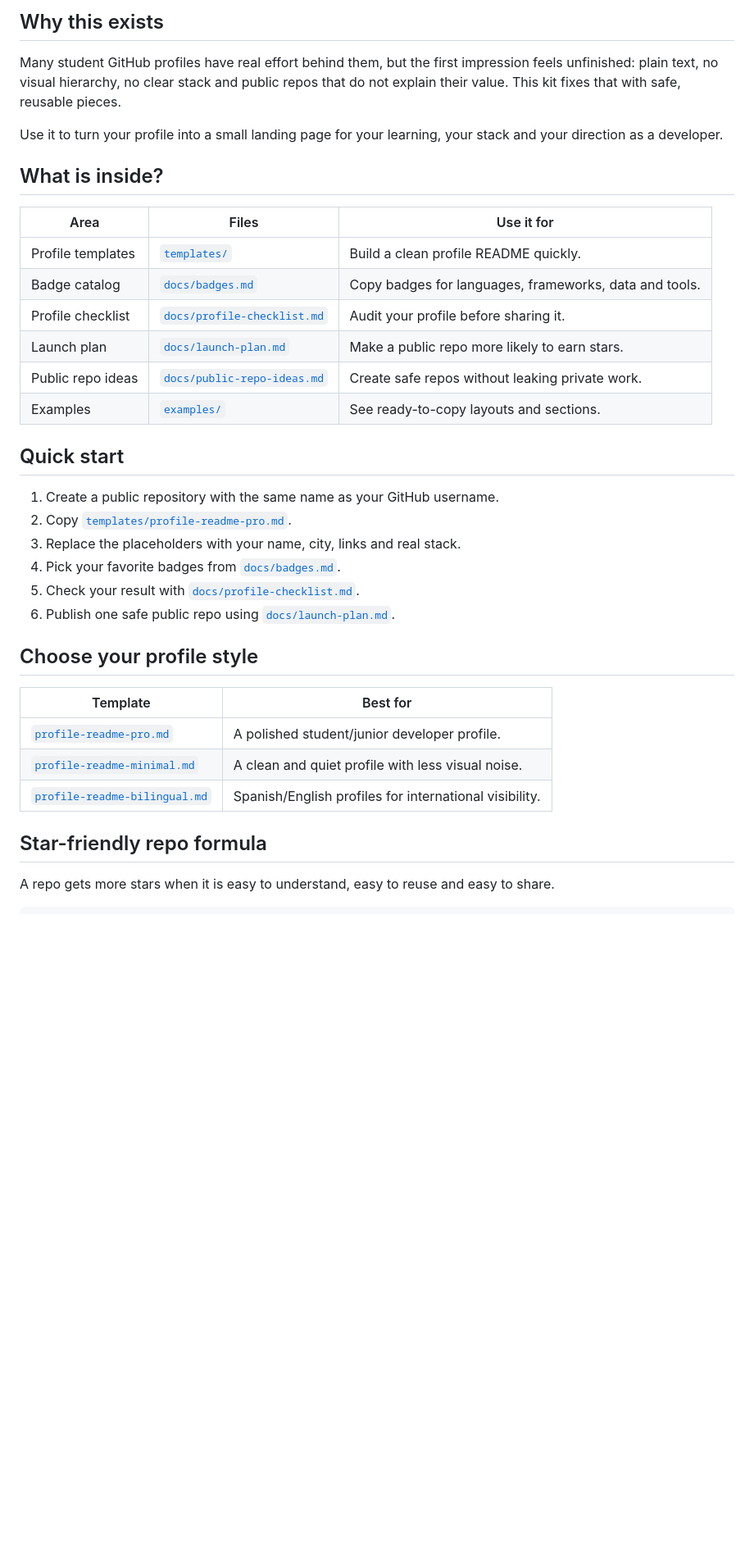
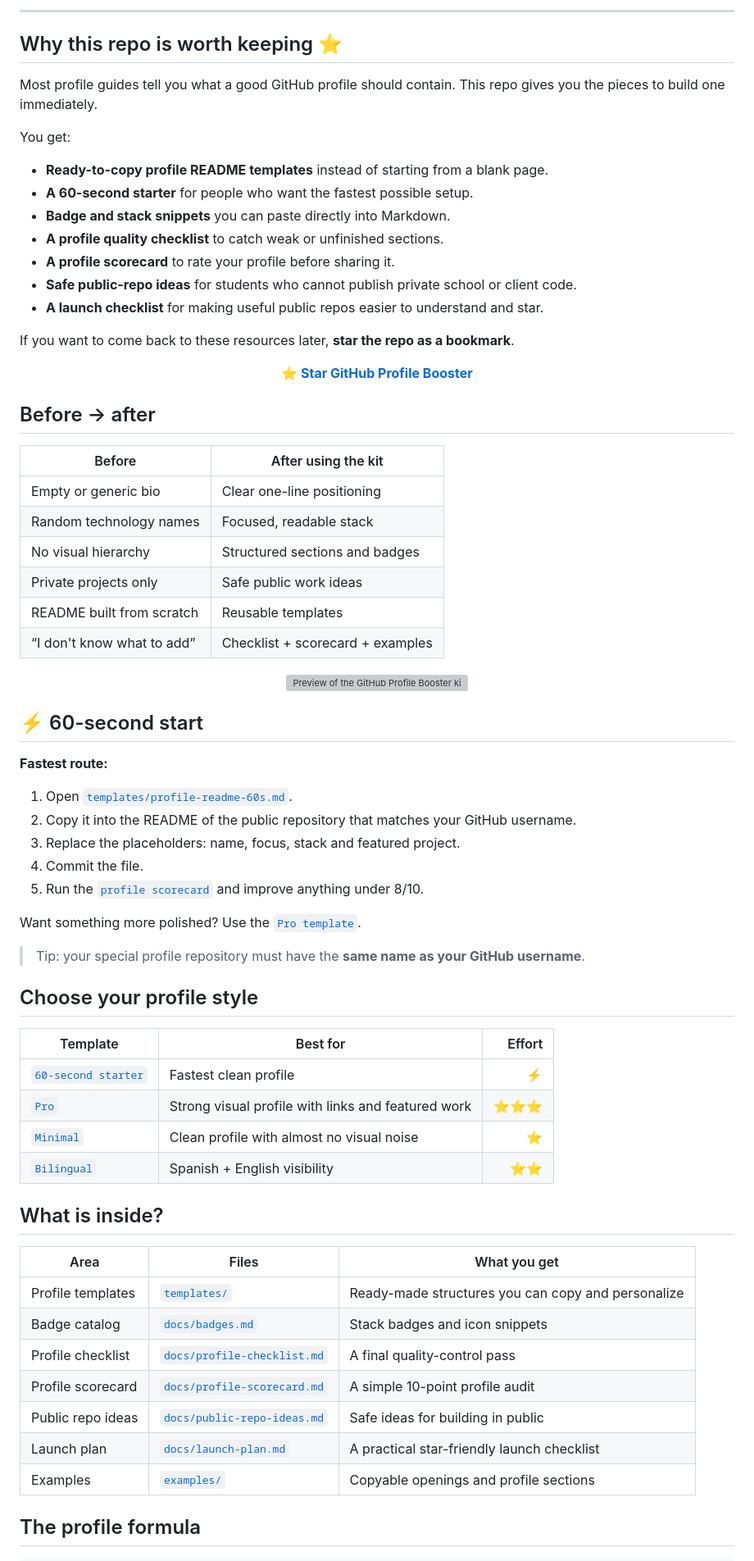
Before and after one commit to tec-2022/github-profile-booster, a Markdown page: README.md, the part around one of its changes. Shown at 82% size. Rendered like a GitHub page; blank space fills up the shorter version; grey boxes are pictures that could not be loaded.

````diff
--- a/README.md
+++ b/README.md
@@ -29,41 +28,77 @@ If this helps your profile, consider giving the repo a ⭐ so more students can
 </p>
 
-## Why this exists
+---
 
-Many student GitHub profiles have real effort behind them, but the first impression feels unfinished: plain text, no visual hierarchy, no clear stack and public repos that do not explain their value. This kit fixes that with safe, reusable pieces.
+## Why this repo is worth keeping ⭐
 
-Use it to turn your profile into a small landing page for your learning, your stack and your direction as a developer.
+Most profile guides tell you what a good GitHub profile should contain. This repo gives you the pieces to build one immediately.
+
+You get:
+
+- **Ready-to-copy profile README templates** instead of starting from a blank page.
+- **A 60-second starter** for people who want the fastest possible setup.
+- **Badge and stack snippets** you can paste directly into Markdown.
+- **A profile quality checklist** to catch weak or unfinished sections.
+- **A profile scorecard** to rate your profile before sharing it.
+- **Safe public-repo ideas** for students who cannot publish private school or client code.
+- **A launch checklist** for making useful public repos easier to understand and star.
+
+If you want to come back to these resources later, **star the repo as a bookmark**.
+
+<p align="center">
+  <a href="https://github.com/tec-2022/github-profile-booster"><strong>⭐ Star GitHub Profile Booster</strong></a>
+</p>
+
+## Before → after
+
+| Before | After using the kit |
+| --- | --- |
+| Empty or generic bio | Clear one-line positioning |
+| Random technology names | Focused, readable stack |
+| No visual hierarchy | Structured sections and badges |
+| Private projects only | Safe public work ideas |
+| README built from scratch | Reusable templates |
+| “I don't know what to add” | Checklist + scorecard + examples |
+
+<p align="center">
+  <img src="./assets/preview.svg" width="100%" alt="Preview of the GitHub Profile Booster kit" />
+</p>
+
+## ⚡ 60-second start
+
+**Fastest route:**
+
+1. Open [`templates/profile-readme-60s.md`](./templates/profile-readme-60s.md).
+2. Copy it into the README of the public repository that matches your GitHub username.
+3. Replace the placeholders: name, focus, stack and featured project.
+4. Commit the file.
+5. Run the [`profile scorecard`](./docs/profile-scorecard.md) and improve anything under 8/10.
+
+Want something more polished? Use the [`Pro template`](./templates/profile-readme-pro.md).
+
+> Tip: your special profile repository must have the **same name as your GitHub username**.
+
+## Choose your profile style
+
+| Template | Best for | Effort |
+| --- | --- | ---: |
+| [`60-second starter`](./templates/profile-readme-60s.md) | Fastest clean profile | ⚡ |
+| [`Pro`](./templates/profile-readme-pro.md) | Strong visual profile with links and featured work | ⭐⭐⭐ |
+| [`Minimal`](./templates/profile-readme-minimal.md) | Clean profile with almost no visual noise | ⭐ |
+| [`Bilingual`](./templates/profile-readme-bilingual.md) | Spanish + English visibility | ⭐⭐ |
 
 ## What is inside?
 
-| Area | Files | Use it for |
+| Area | Files | What you get |
 | --- | --- | --- |
-| Profile templates | [`templates/`](./templates) | Build a clean profile README quickly. |
-| Badge catalog | [`docs/badges.md`](./docs/badges.md) | Copy badges for languages, frameworks, data and tools. |
-| Profile checklist | [`docs/profile-checklist.md`](./docs/profile-checklist.md) | Audit your profile before sharing it. |
-| Launch plan | [`docs/launch-plan.md`](./docs/launch-plan.md) | Make a public repo more likely to earn stars. |
-| Public repo ideas | [`docs/public-repo-ideas.md`](./docs/public-repo-ideas.md) | Create safe repos without leaking private work. |
-| Examples | [`examples/`](./examples) | See ready-to-copy layouts and sections. |
+| Profile templates | [`templates/`](./templates) | Ready-made structures you can copy and personalize |
+| Badge catalog | [`docs/badges.md`](./docs/badges.md) | Stack badges and icon snippets |
+| Profile checklist | [`docs/profile-checklist.md`](./docs/profile-checklist.md) | A final quality-control pass |
+| Profile scorecard | [`docs/profile-scorecard.md`](./docs/profile-scorecard.md) | A simple 10-point profile audit |
+| Public repo ideas | [`docs/public-repo-ideas.md`](./docs/public-repo-ideas.md) | Safe ideas for building in public |
+| Launch plan | [`docs/launch-plan.md`](./docs/launch-plan.md) | A practical star-friendly launch checklist |
+| Examples | [`examples/`](./examples) | Copyable openings and profile sections |
 
-## Quick start
-
-1. Create a public repository with the same name as your GitHub username.
-2. Copy [`templates/profile-readme-pro.md`](./templates/profile-readme-pro.md).
-3. Replace the placeholders with your name, city, links and real stack.
-4. Pick your favorite badges from [`docs/badges.md`](./docs/badges.md).
-5. Check your result with [`docs/profile-checklist.md`](./docs/profile-checklist.md).
-6. Publish one safe public repo using [`docs/launch-plan.md`](./docs/launch-plan.md).
-
-## Choose your profile style
-
-| Template | Best for |
-| --- | --- |
-| [`profile-readme-pro.md`](./templates/profile-readme-pro.md) | A polished student/junior developer profile. |
-| [`profile-readme-minimal.md`](./templates/profile-readme-minimal.md) | A clean and quiet profile with less visual noise. |
-| [`profile-readme-bilingual.md`](./templates/profile-readme-bilingual.md) | Spanish/English profiles for international visibility. |
-
-## Star-friendly repo formula
-
-A repo gets more stars when it is easy to understand, easy to reuse and easy to share.
+## The profile formula
 
 ```text
````
Also changed, not shown: other parts of README.md (+77 -39 lines).
